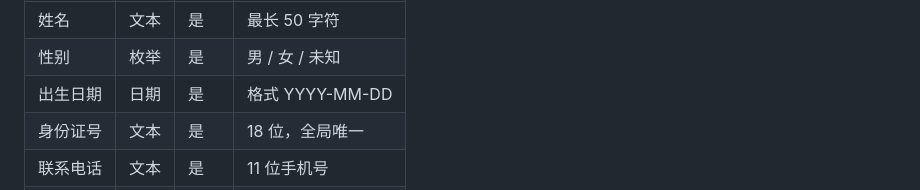
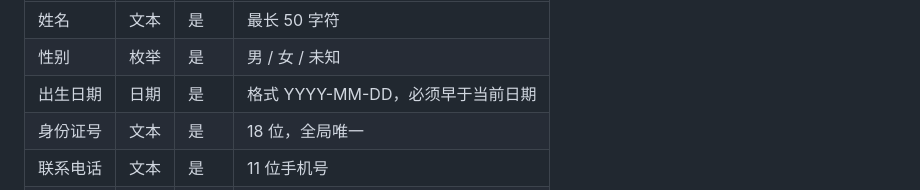
Before and after one commit to gjyhj1234/autoagents3, a Markdown page: docs/requirements/patient-management.md, the part around the change. Drawn GitHub-style.

Commit message:
docs(product): clarify birth date must be earlier than current date
Agent-Logs-Url: https://github.com/gjyhj1234/autoagents3/sessions/567f6cfa-38c9-48bd-9f9f-ca9a8b8a1bae

Co-authored-by: gjyhj1234 <6868698+gjyhj1234@users.noreply.github.com>

```diff
--- a/docs/requirements/patient-management.md
+++ b/docs/requirements/patient-management.md
@@ -53,7 +53,7 @@
 |--------|------|------|------|
 | 姓名 | 文本 | 是 | 最长 50 字符 |
 | 性别 | 枚举 | 是 | 男 / 女 / 未知 |
-| 出生日期 | 日期 | 是 | 格式 YYYY-MM-DD |
+| 出生日期 | 日期 | 是 | 格式 YYYY-MM-DD，必须早于当前日期 |
 | 身份证号 | 文本 | 是 | 18 位，全局唯一 |
 | 联系电话 | 文本 | 是 | 11 位手机号 |
 | 家庭住址 | 文本 | 否 | 最长 200 字符 |
```
